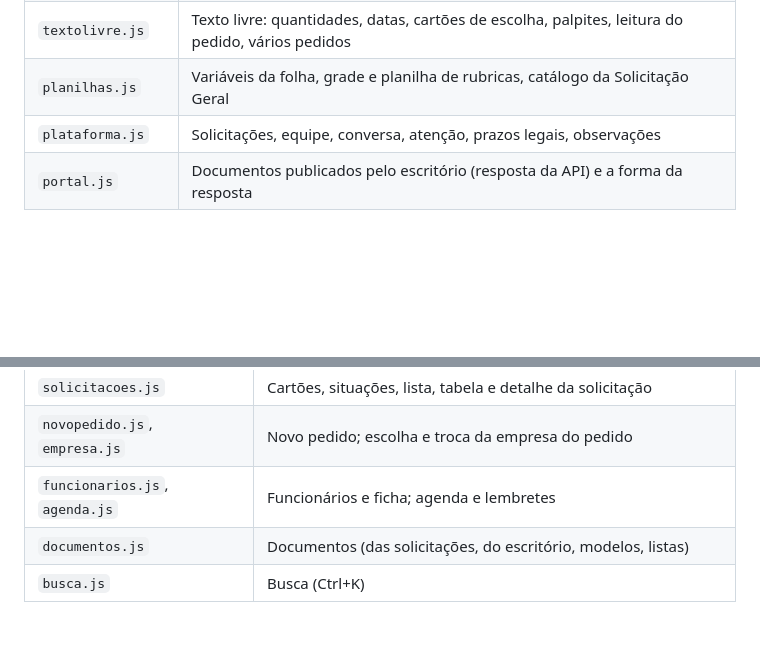
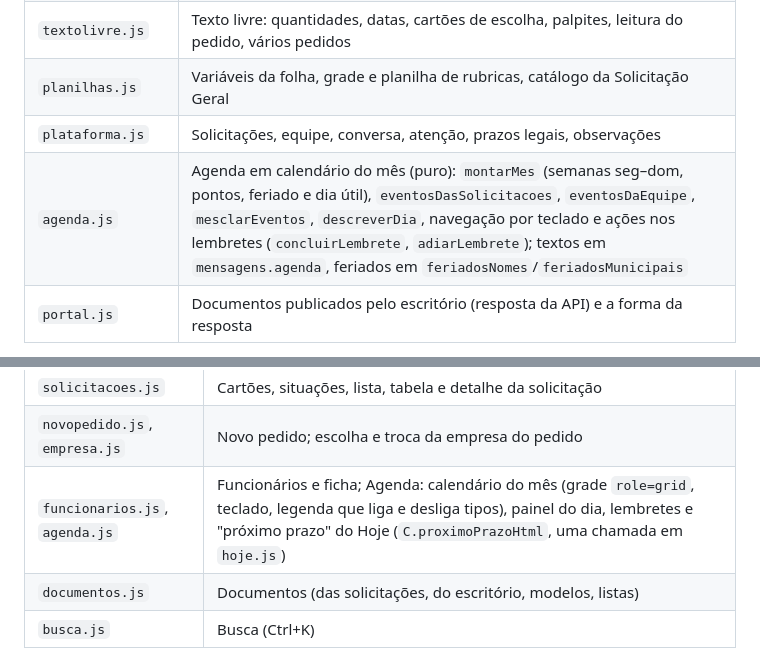
Before and after one commit to josuep007-prog/assistente-portal-controltax, a Markdown page: docs/arquitetura.md, 2 parts joined by grey strips. Rendered like a GitHub page; blank space fills up the shorter version.

Commit message:
Docs: Agenda em calendário do mês no mapa da arquitetura
Co-Authored-By: Claude Sonnet 5.5 <noreply@anthropic.com>
Claude-Session: https://claude.ai/code/session_011DDfi4SZX2rspttJtoRESS

```diff
--- a/docs/arquitetura.md
+++ b/docs/arquitetura.md
@@ -19,6 +19,7 @@ Desde a 2.16.2 o motor é dividido por assunto. `panel/engine.js` é só uma **f
 | `textolivre.js` | Texto livre: quantidades, datas, cartões de escolha, palpites, leitura do pedido, vários pedidos |
 | `planilhas.js` | Variáveis da folha, grade e planilha de rubricas, catálogo da Solicitação Geral |
 | `plataforma.js` | Solicitações, equipe, conversa, atenção, prazos legais, observações |
+| `agenda.js` | Agenda em calendário do mês (puro): `montarMes` (semanas seg–dom, pontos, feriado e dia útil), `eventosDasSolicitacoes`, `eventosDaEquipe`, `mesclarEventos`, `descreverDia`, navegação por teclado e ações nos lembretes (`concluirLembrete`, `adiarLembrete`); textos em `mensagens.agenda`, feriados em `feriadosNomes`/`feriadosMunicipais` |
 | `portal.js` | Documentos publicados pelo escritório (resposta da API) e a forma da resposta |
 
 Os módulos se importam entre si (há dependências em ciclo, como no arquivo único de antes). Isso funciona porque os módulos só definem funções e constantes: **nada deve chamar função de outro módulo na hora do carregamento** (no nível de cima do arquivo), só dentro de funções.
@@ -43,7 +44,7 @@ Desde a 2.16.3 a plataforma em tela cheia é dividida por tela. `panel/plataform
 | `hoje.js` | Tela Hoje e atalhos que abrem um pedido já com dados |
 | `solicitacoes.js` | Cartões, situações, lista, tabela e detalhe da solicitação |
 | `novopedido.js`, `empresa.js` | Novo pedido; escolha e troca da empresa do pedido |
-| `funcionarios.js`, `agenda.js` | Funcionários e ficha; agenda e lembretes |
+| `funcionarios.js`, `agenda.js` | Funcionários e ficha; Agenda: calendário do mês (grade `role=grid`, teclado, legenda que liga e desliga tipos), painel do dia, lembretes e "próximo prazo" do Hoje (`C.proximoPrazoHtml`, uma chamada em `hoje.js`) |
 | `documentos.js` | Documentos (das solicitações, do escritório, modelos, listas) |
 | `busca.js` | Busca (Ctrl+K) |
 
```
